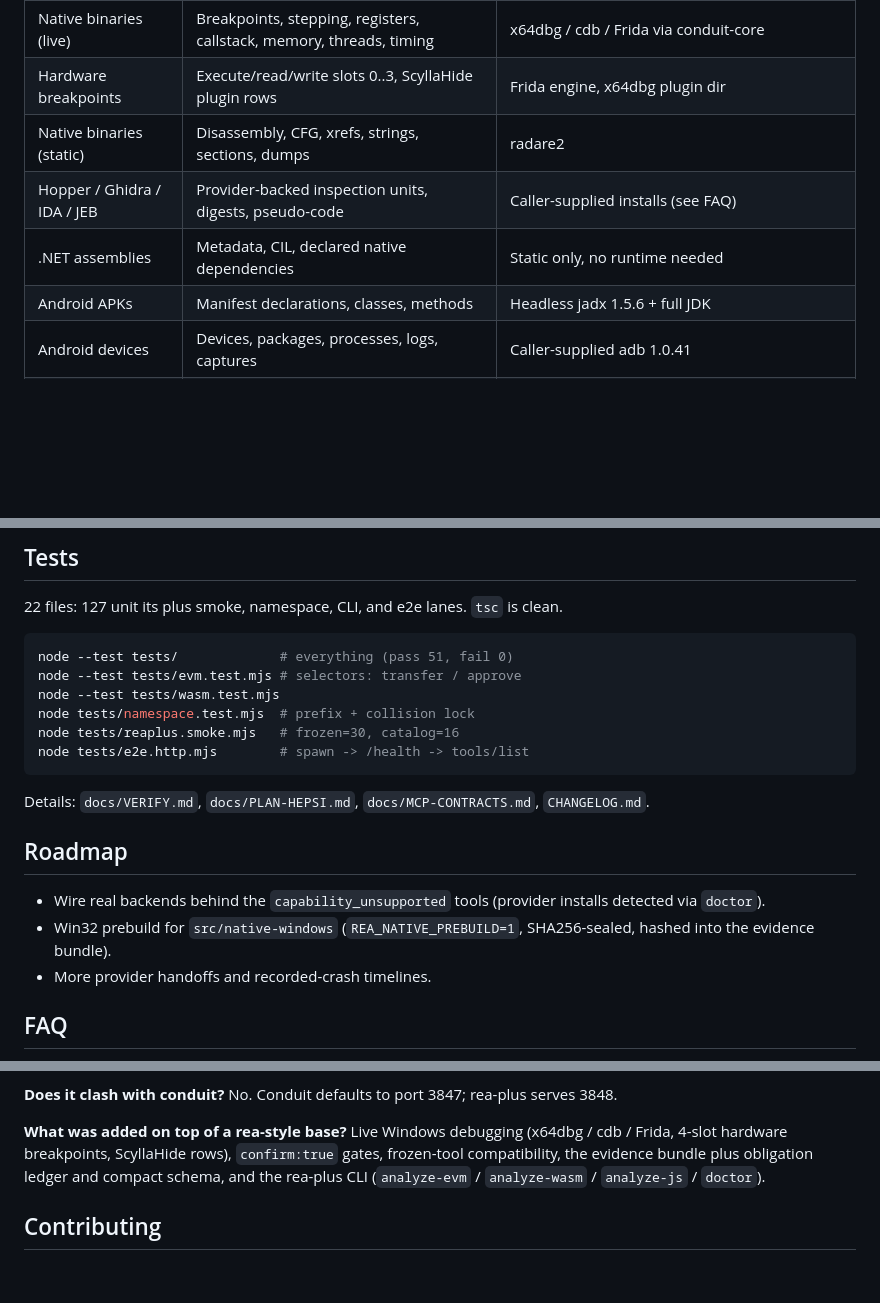
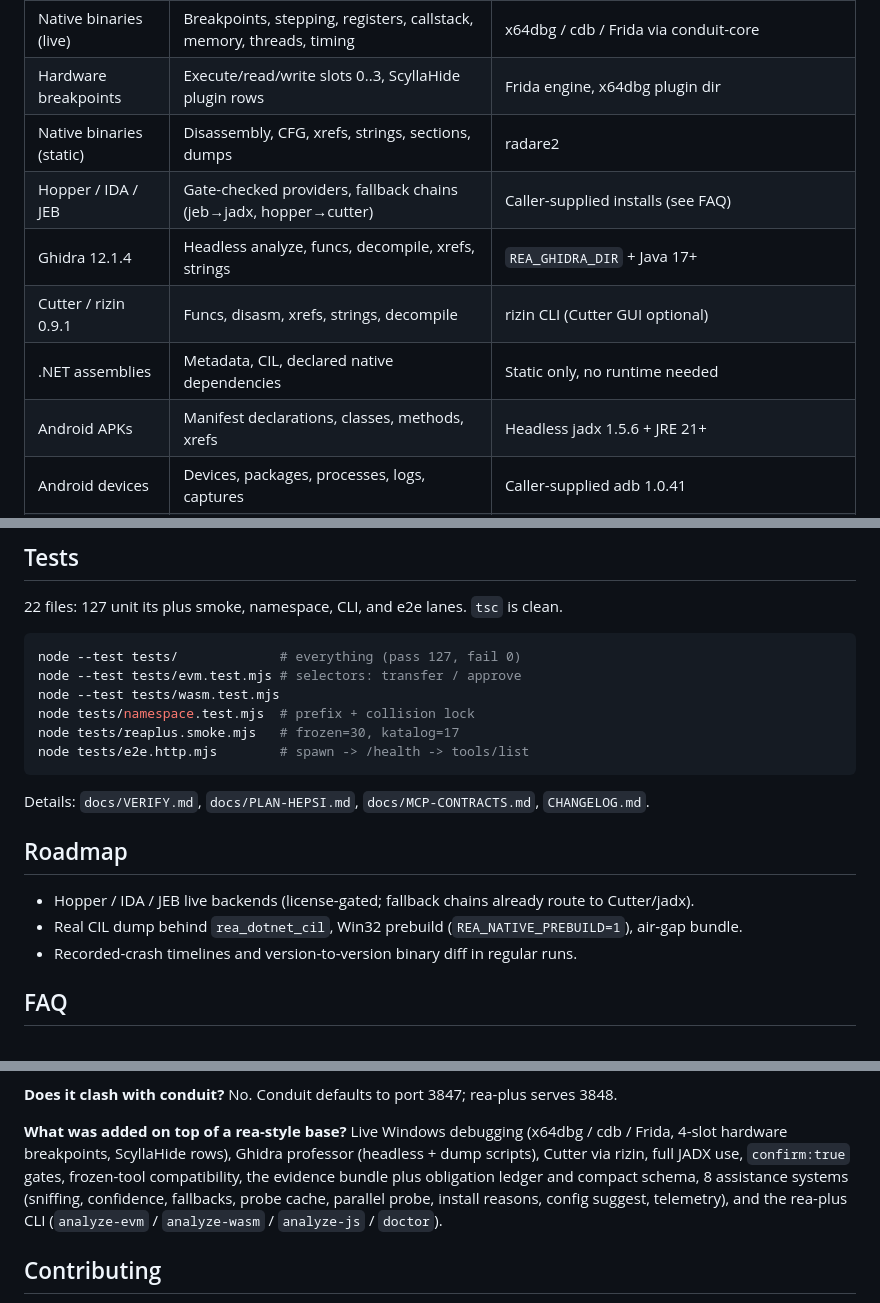
Before and after one commit to Alyhnte/Rea-Plus, a Markdown page: README.md, 3 parts joined by grey strips. GitHub-like rendering; blank space fills up the shorter version.

Commit message:
docs: Rea Plus branding, icon, README refresh (81 tools, 17 catalog)

````diff
--- a/README.md
+++ b/README.md
@@ -44,9 +44,11 @@ Ready-made configs live in `configs/cursor`, `configs/opencode`, and `configs/cl
 | Native binaries (live) | Breakpoints, stepping, registers, callstack, memory, threads, timing | x64dbg / cdb / Frida via conduit-core |
 | Hardware breakpoints | Execute/read/write slots 0..3, ScyllaHide plugin rows | Frida engine, x64dbg plugin dir |
 | Native binaries (static) | Disassembly, CFG, xrefs, strings, sections, dumps | radare2 |
-| Hopper / Ghidra / IDA / JEB | Provider-backed inspection units, digests, pseudo-code | Caller-supplied installs (see FAQ) |
+| Hopper / IDA / JEB | Gate-checked providers, fallback chains (jeb→jadx, hopper→cutter) | Caller-supplied installs (see FAQ) |
+| Ghidra 12.1.4 | Headless analyze, funcs, decompile, xrefs, strings | `REA_GHIDRA_DIR` + Java 17+ |
+| Cutter / rizin 0.9.1 | Funcs, disasm, xrefs, strings, decompile | rizin CLI (Cutter GUI optional) |
 | .NET assemblies | Metadata, CIL, declared native dependencies | Static only, no runtime needed |
-| Android APKs | Manifest declarations, classes, methods | Headless jadx 1.5.6 + full JDK |
+| Android APKs | Manifest declarations, classes, methods, xrefs | Headless jadx 1.5.6 + JRE 21+ |
 | Android devices | Devices, packages, processes, logs, captures | Caller-supplied adb 1.0.41 |
 | Android resources | Decoded manifest, string tables, locales | apktool launcher on PATH |
 | WASM artifacts | Validation, sections, exact import/export WAT forms | wabt 1.0.42 |
@@ -93,11 +95,11 @@ node dist/cli/index.js doctor --json
 22 files: 127 unit its plus smoke, namespace, CLI, and e2e lanes. `tsc` is clean.
 
 ```bash
-node --test tests/             # everything (pass 51, fail 0)
+node --test tests/             # everything (pass 127, fail 0)
 node --test tests/evm.test.mjs # selectors: transfer / approve
 node --test tests/wasm.test.mjs
 node tests/namespace.test.mjs  # prefix + collision lock
-node tests/reaplus.smoke.mjs   # frozen=30, catalog=16
+node tests/reaplus.smoke.mjs   # frozen=30, katalog=17
 node tests/e2e.http.mjs        # spawn -> /health -> tools/list
 ```
 
@@ -105,9 +107,9 @@ Details: `docs/VERIFY.md`, `docs/PLAN-HEPSI.md`, `docs/MCP-CONTRACTS.md`, `CHANG
 
 ## Roadmap
 
-- Wire real backends behind the `capability_unsupported` tools (provider installs detected via `doctor`).
-- Win32 prebuild for `src/native-windows` (`REA_NATIVE_PREBUILD=1`, SHA256-sealed, hashed into the evidence bundle).
-- More provider handoffs and recorded-crash timelines.
+- Hopper / IDA / JEB live backends (license-gated; fallback chains already route to Cutter/jadx).
+- Real CIL dump behind `rea_dotnet_cil`, Win32 prebuild (`REA_NATIVE_PREBUILD=1`), air-gap bundle.
+- Recorded-crash timelines and version-to-version binary diff in regular runs.
 
 ## FAQ
 
@@ -132,8 +134,11 @@ No. Conduit defaults to port 3847; rea-plus serves 3848.
 
 **What was added on top of a rea-style base?**
 Live Windows debugging (x64dbg / cdb / Frida, 4-slot hardware breakpoints, ScyllaHide rows),
+Ghidra professor (headless + dump scripts), Cutter via rizin, full JADX use,
 `confirm:true` gates, frozen-tool compatibility, the evidence bundle plus obligation ledger and
-compact schema, and the rea-plus CLI (`analyze-evm` / `analyze-wasm` / `analyze-js` / `doctor`).
+compact schema, 8 assistance systems (sniffing, confidence, fallbacks, probe cache, parallel
+probe, install reasons, config suggest, telemetry), and the rea-plus CLI
+(`analyze-evm` / `analyze-wasm` / `analyze-js` / `doctor`).
 
 ## Contributing
 
````
Also changed, not shown: other parts of README.md (+1 -1 lines).
